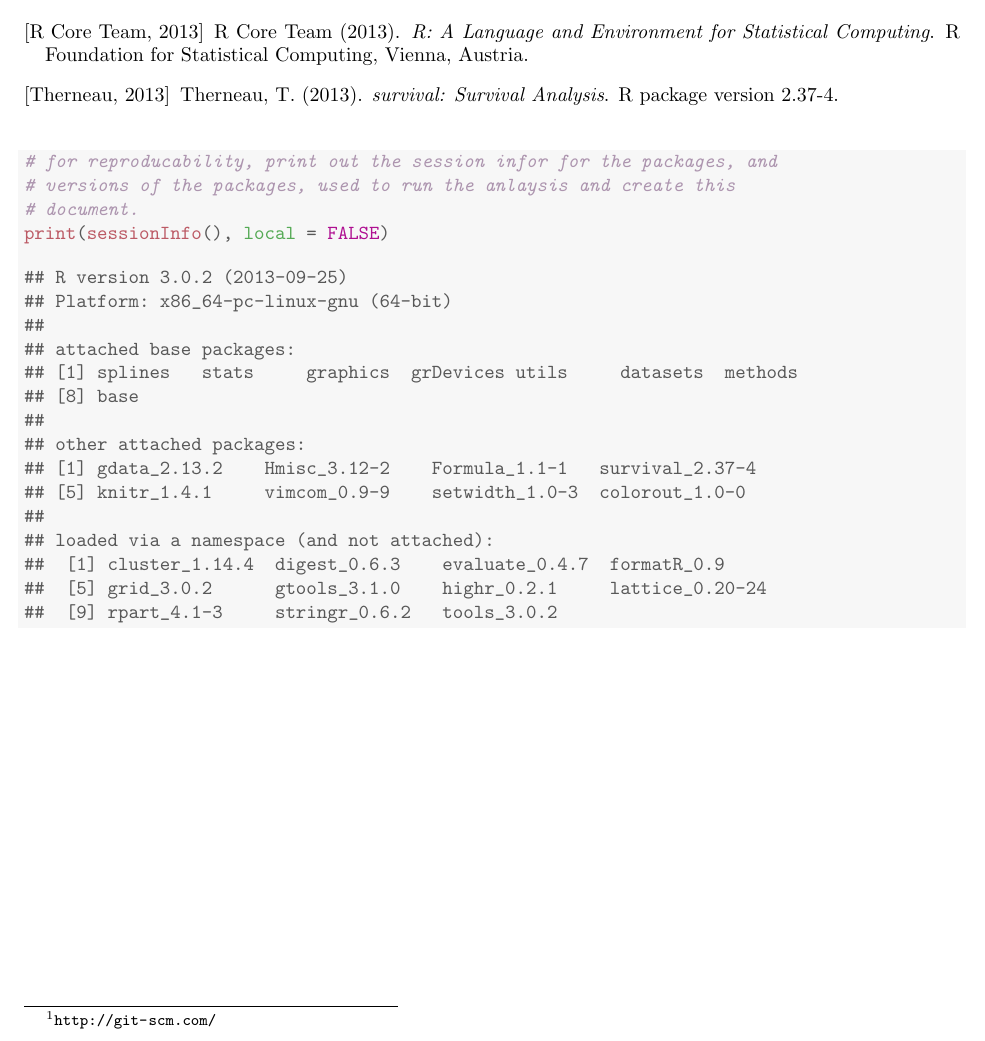
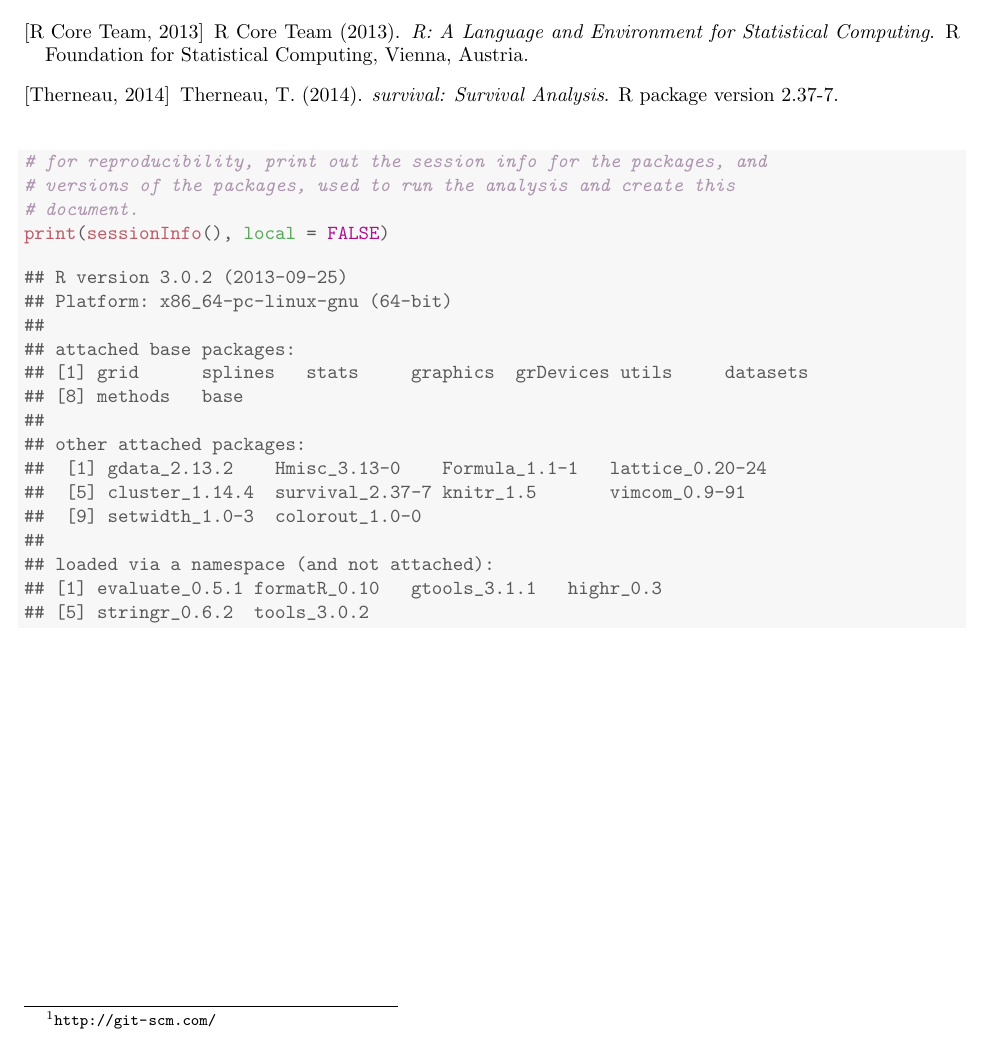
Before and after one commit to Lezotted/knitrexamples, a LaTeX document (01_basics_LaTeX/basicsLaTeX.tex, which reads 01_basics_LaTeX/R-sources.bib): part of page 4 of 4, cut so that both start at the same text. Compiled offline with pdfLaTeX.

Commit message:
spelling corrections

```diff
--- a/01_basics_LaTeX/R-sources.bib
+++ b/01_basics_LaTeX/R-sources.bib
@@ -50,5 +64,4 @@
 @Manual{R-survival,
   title = {survival: Survival Analysis},
   author = {Terry Therneau},
-  year = {2013},
-  note = {R package version 2.37-4},
+  year = {2014},
--- a/01_basics_LaTeX/basicsLaTeX.tex
+++ b/01_basics_LaTeX/basicsLaTeX.tex
@@ -293,8 +293,8 @@ up behind institutional firewalls.
 \begin{knitrout}
 \definecolor{shadecolor}{rgb}{0.969, 0.969, 0.969}\color{fgcolor}\begin{kframe}
 \begin{alltt}
-\hlcom{# for reproducability, print out the session infor for the packages, and}
-\hlcom{# versions of the packages, used to run the anlaysis and create this}
+\hlcom{# for reproducibility, print out the session info for the packages, and}
+\hlcom{# versions of the packages, used to run the analysis and create this}
 \hlcom{# document.}
 \hlkwd{print}\hlstd{(}\hlkwd{sessionInfo}\hlstd{(),} \hlkwc{local} \hlstd{=} \hlnum{FALSE}\hlstd{)}
 \end{alltt}
@@ -303,17 +303,17 @@ up behind institutional firewalls.
 ## Platform: x86_64-pc-linux-gnu (64-bit)
 ##
 ## attached base packages:
-## [1] splines   stats     graphics  grDevices utils     datasets  methods
-## [8] base
+## [1] grid      splines   stats     graphics  grDevices utils     datasets
+## [8] methods   base
 ##
 ## other attached packages:
-## [1] gdata_2.13.2    Hmisc_3.12-2    Formula_1.1-1   survival_2.37-4
-## [5] knitr_1.4.1     vimcom_0.9-9    setwidth_1.0-3  colorout_1.0-0
+##  [1] gdata_2.13.2    Hmisc_3.13-0    Formula_1.1-1   lattice_0.20-24
+##  [5] cluster_1.14.4  survival_2.37-7 knitr_1.5       vimcom_0.9-91
+##  [9] setwidth_1.0-3  colorout_1.0-0
 ##
 ## loaded via a namespace (and not attached):
-##  [1] cluster_1.14.4  digest_0.6.3    evaluate_0.4.7  formatR_0.9
-##  [5] grid_3.0.2      gtools_3.1.0    highr_0.2.1     lattice_0.20-24
-##  [9] rpart_4.1-3     stringr_0.6.2   tools_3.0.2
+## [1] evaluate_0.5.1 formatR_0.10   gtools_3.1.1   highr_0.3
+## [5] stringr_0.6.2  tools_3.0.2
 \end{verbatim}
 \end{kframe}
 \end{knitrout}
```
Also changed, not shown: 01_basics_LaTeX/basicsLaTeX.pdf, 01_basics_LaTeX/figure/km_plot.pdf, 01_basics_LaTeX/R-sources.bib (21 more changed lines), 01_basics_LaTeX/basicsLaTeX.tex (2 more changed lines).
